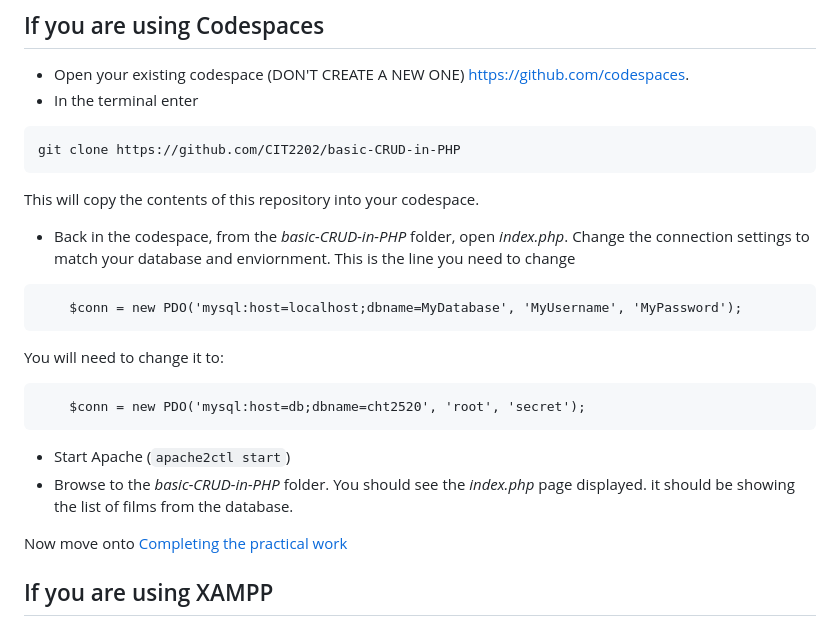
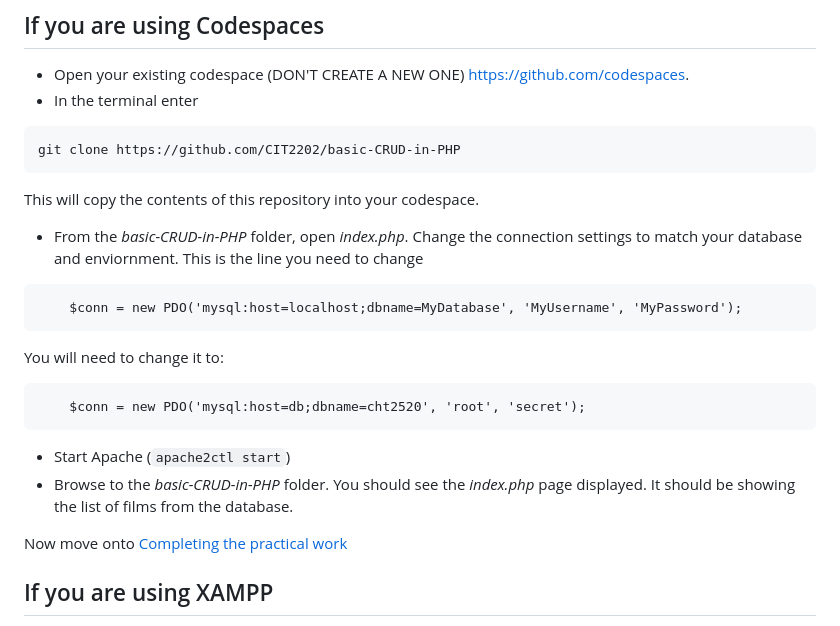
Before and after one commit to CIT2202/basic-CRUD-in-PHP, a Markdown page: README.md, the part around the change. Rendered like a GitHub page.

Commit message:
Fixed typos

````diff
--- a/README.md
+++ b/README.md
@@ -16,7 +16,7 @@ git clone https://github.com/CIT2202/basic-CRUD-in-PHP
 
 This will copy the contents of this repository into your codespace.
 
-- Back in the codespace, from the _basic-CRUD-in-PHP_ folder, open _index.php_. Change the connection settings to match your database and enviornment. This is the line you need to change
+- From the _basic-CRUD-in-PHP_ folder, open _index.php_. Change the connection settings to match your database and enviornment. This is the line you need to change
 
 ```
     $conn = new PDO('mysql:host=localhost;dbname=MyDatabase', 'MyUsername', 'MyPassword');
@@ -29,7 +29,7 @@ You will need to change it to:
 ```
 
 - Start Apache (`apache2ctl start`)
-- Browse to the _basic-CRUD-in-PHP_ folder. You should see the _index.php_ page displayed. it should be showing the list of films from the database.
+- Browse to the _basic-CRUD-in-PHP_ folder. You should see the _index.php_ page displayed. It should be showing the list of films from the database.
 
 Now move onto [Completing the practical work](#practical)
 
````
